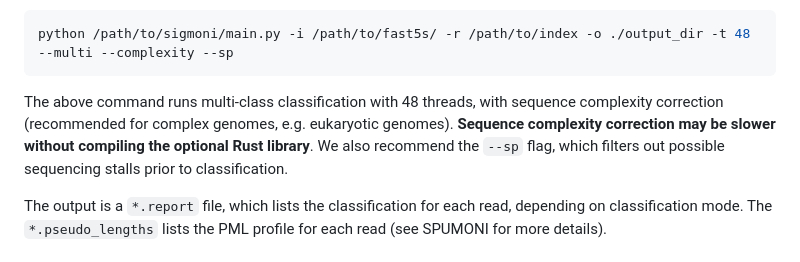
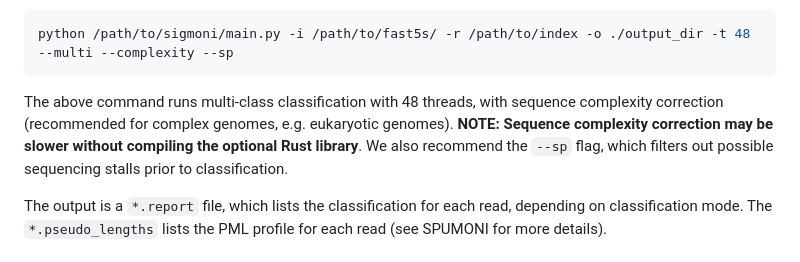
Before and after one commit to vshiv18/sigmoni, a Markdown page: README.md, the part around the change. Rendered like a GitHub page.

````diff
--- a/README.md
+++ b/README.md
@@ -31,7 +31,7 @@ Once the index is built, you can classify reads in a few modes:
 python /path/to/sigmoni/main.py -i /path/to/fast5s/ -r /path/to/index -o ./output_dir -t 48 --multi --complexity --sp
 ```
 
-The above command runs multi-class classification with 48 threads, with sequence complexity correction (recommended for complex genomes, e.g. eukaryotic genomes). **Sequence complexity correction may be slower without compiling the optional Rust library**. We also recommend the `--sp` flag, which filters out possible sequencing stalls prior to classification.
+The above command runs multi-class classification with 48 threads, with sequence complexity correction (recommended for complex genomes, e.g. eukaryotic genomes). **NOTE: Sequence complexity correction may be slower without compiling the optional Rust library**. We also recommend the `--sp` flag, which filters out possible sequencing stalls prior to classification.
 
 The output is a `*.report` file, which lists the classification for each read, depending on classification mode. The `*.pseudo_lengths` lists the PML profile for each read (see SPUMONI for more details).
 
````
